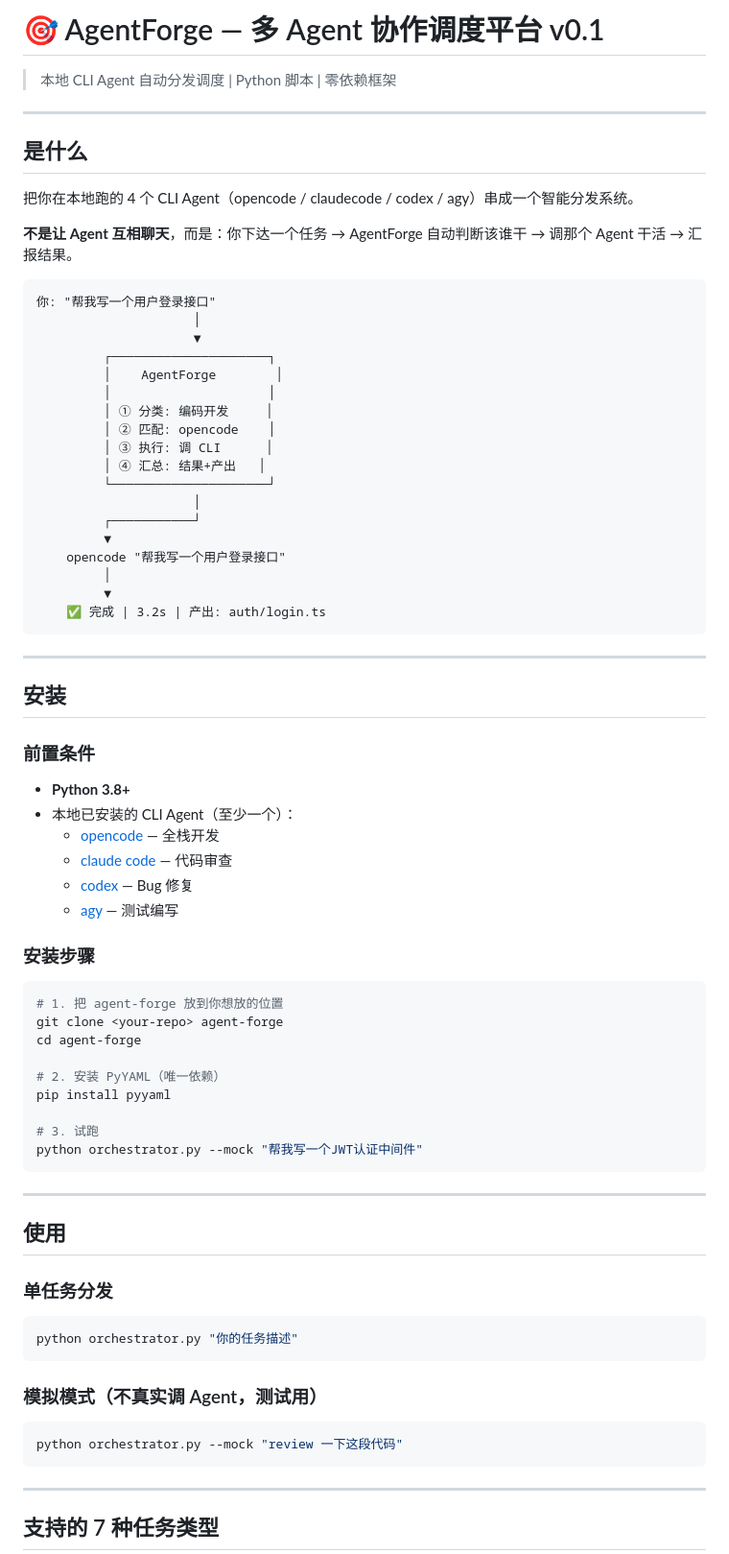
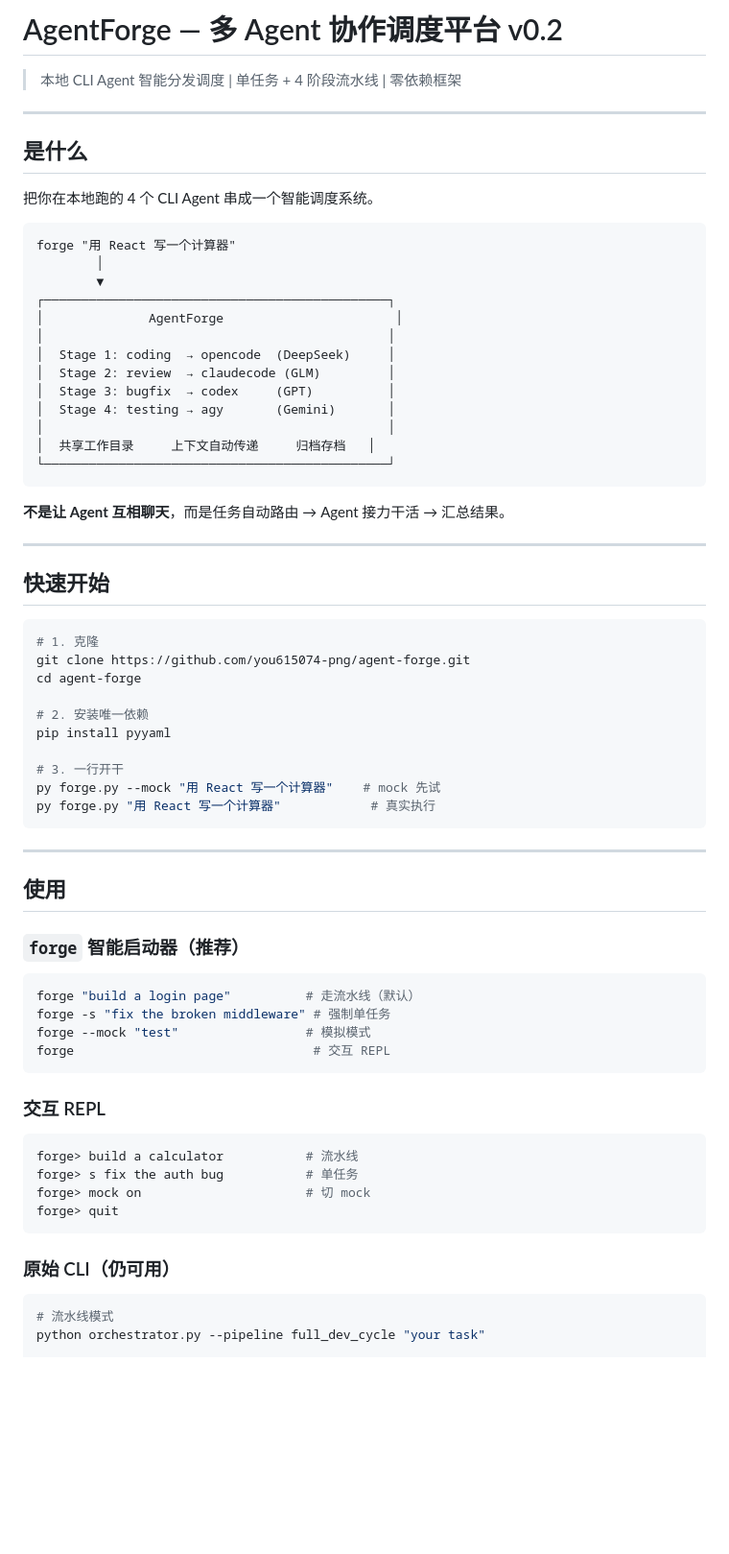
Before and after one commit to you615074-png/agent-forge, a Markdown page: README.md, the part around one of its changes. Shown at 96% size. GitHub-like rendering; blank space fills up the shorter version.

````diff
--- a/README.md
+++ b/README.md
@@ -1,80 +1,73 @@
-# 🎯 AgentForge — 多 Agent 协作调度平台 v0.1
+# AgentForge — 多 Agent 协作调度平台 v0.2
 
-> 本地 CLI Agent 自动分发调度 | Python 脚本 | 零依赖框架
+> 本地 CLI Agent 智能分发调度 | 单任务 + 4 阶段流水线 | 零依赖框架
 
 ---
 
 ## 是什么
 
-把你在本地跑的 4 个 CLI Agent（opencode / claudecode / codex / agy）串成一个智能分发系统。
-
-**不是让 Agent 互相聊天**，而是：你下达一个任务 → AgentForge 自动判断该谁干 → 调那个 Agent 干活 → 汇报结果。
+把你在本地跑的 4 个 CLI Agent 串成一个智能调度系统。
 
 ```
-你: "帮我写一个用户登录接口"
-                     │
-                     ▼
-         ┌─────────────────────┐
-         │    AgentForge        │
-         │                     │
-         │ ① 分类: 编码开发     │
-         │ ② 匹配: opencode    │
-         │ ③ 执行: 调 CLI      │
-         │ ④ 汇总: 结果+产出   │
-         └─────────────────────┘
-                     │
-         ┌───────────┘
-         ▼
-    opencode "帮我写一个用户登录接口"
-         │
-         ▼
-    ✅ 完成 | 3.2s | 产出: auth/login.ts
+forge "用 React 写一个计算器"
+        │
+        ▼
+┌──────────────────────────────────────────────┐
+│              AgentForge                       │
+│                                              │
+│  Stage 1: coding  → opencode  (DeepSeek)     │
+│  Stage 2: review  → claudecode (GLM)         │
+│  Stage 3: bugfix  → codex     (GPT)          │
+│  Stage 4: testing → agy       (Gemini)       │
+│                                              │
+│  共享工作目录     上下文自动传递     归档存档   │
+└──────────────────────────────────────────────┘
 ```
+
+**不是让 Agent 互相聊天**，而是任务自动路由 → Agent 接力干活 → 汇总结果。
 
 ---
 
-## 安装
-
-### 前置条件
-
-- **Python 3.8+**
-- 本地已安装的 CLI Agent（至少一个）：
-  - [opencode](https://github.com/sst/opencode) — 全栈开发
-  - [claude code](https://docs.anthropic.com/en/docs/claude-code) — 代码审查
-  - [codex](https://github.com/openai/codex) — Bug 修复
-  - [agy](https://github.com/nickcernis/agy) — 测试编写
-
-### 安装步骤
+## 快速开始
 
 ```bash
-# 1. 把 agent-forge 放到你想放的位置
-git clone <your-repo> agent-forge
+# 1. 克隆
+git clone https://github.com/you615074-png/agent-forge.git
 cd agent-forge
 
-# 2. 安装 PyYAML（唯一依赖）
+# 2. 安装唯一依赖
 pip install pyyaml
 
-# 3. 试跑
-python orchestrator.py --mock "帮我写一个JWT认证中间件"
+# 3. 一行开干
+py forge.py --mock "用 React 写一个计算器"    # mock 先试
+py forge.py "用 React 写一个计算器"            # 真实执行
 ```
 
 ---
 
 ## 使用
 
-### 单任务分发
+### `forge` 智能启动器（推荐）
 
 ```bash
-python orchestrator.py "你的任务描述"
+forge "build a login page"          # 走流水线（默认）
+forge -s "fix the broken middleware" # 强制单任务
+forge --mock "test"                 # 模拟模式
+forge                                # 交互 REPL
 ```
 
-### 模拟模式（不真实调 Agent，测试用）
+### 交互 REPL
 
 ```bash
-python orchestrator.py --mock "review 一下这段代码"
+forge> build a calculator           # 流水线
+forge> s fix the auth bug           # 单任务
+forge> mock on                      # 切 mock
+forge> quit
 ```
 
----
+### 原始 CLI（仍可用）
 
-## 支持的 7 种任务类型
+```bash
+# 流水线模式
+python orchestrator.py --pipeline full_dev_cycle "your task"
 
````
Also changed, not shown: other parts of README.md (+68 -50 lines).
